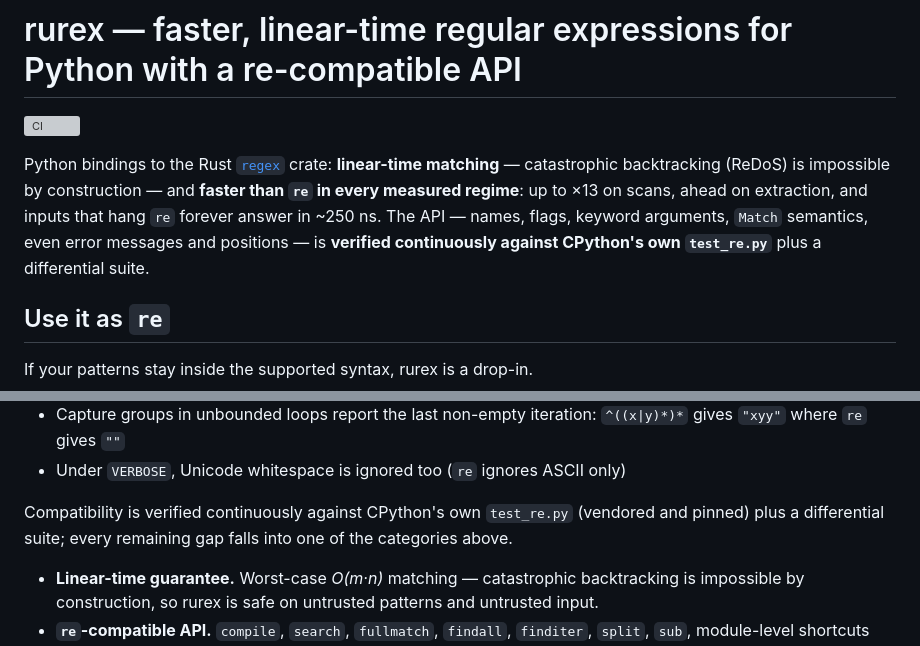
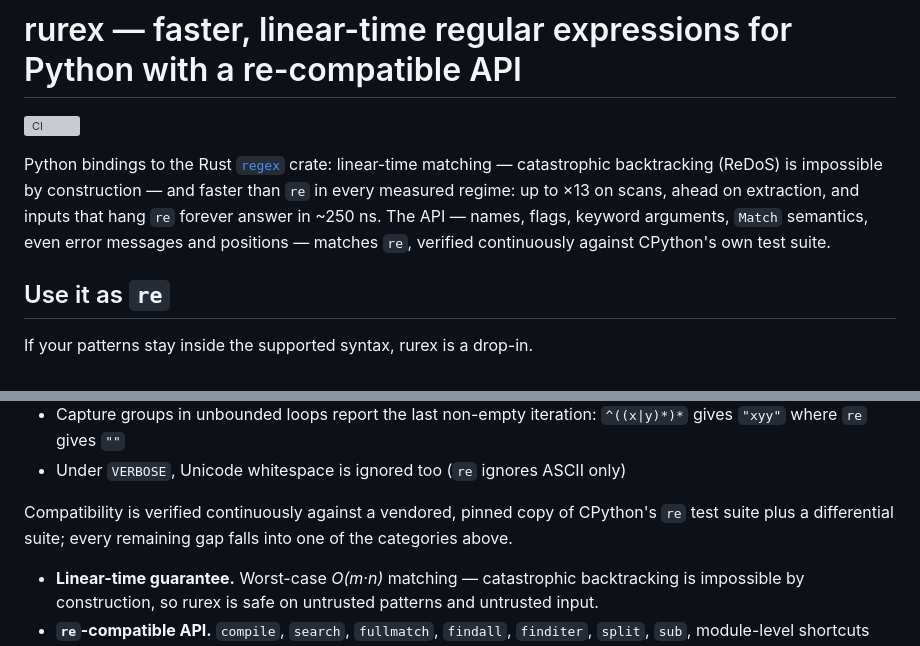
Before and after one commit to lorien/rurex, a Markdown page: README.md, 2 parts joined by grey strips. Rendered like a GitHub page; grey boxes are pictures that could not be loaded.

Commit message:
README: plain intro paragraph, no CPython test file names
Strip the bold spans from the first paragraph and stop naming
CPython's internal test file in sales copy; the compatibility
section says 'a vendored, pinned copy of CPython's re test suite'
instead.

```diff
--- a/README.md
+++ b/README.md
@@ -3,13 +3,13 @@
 [![CI](https://github.com/lorien/rurex/actions/workflows/ci.yml/badge.svg)](https://github.com/lorien/rurex/actions/workflows/ci.yml)
 
 Python bindings to the Rust [`regex`](https://crates.io/crates/regex)
-crate: **linear-time matching** — catastrophic backtracking (ReDoS)
-is impossible by construction — and **faster than `re` in every
-measured regime**: up to ×13 on scans, ahead on extraction, and
+crate: linear-time matching — catastrophic backtracking (ReDoS)
+is impossible by construction — and faster than `re` in every
+measured regime: up to ×13 on scans, ahead on extraction, and
 inputs that hang `re` forever answer in ~250 ns. The API — names,
-flags, keyword arguments, `Match` semantics, even error messages and
-positions — is **verified continuously against CPython's own
-`test_re.py`** plus a differential suite.
+flags, keyword arguments, `Match` semantics, even error messages
+and positions — matches `re`, verified continuously against
+CPython's own test suite.
 
 ## Use it as `re`
 
@@ -42,8 +42,8 @@ import rurex as re        # that's it
 - Under `VERBOSE`, Unicode whitespace is ignored too (`re` ignores
   ASCII only)
 
-Compatibility is verified continuously against CPython's own
-`test_re.py` (vendored and pinned) plus a differential suite; every
+Compatibility is verified continuously against a vendored, pinned
+copy of CPython's `re` test suite plus a differential suite; every
 remaining gap falls into one of the categories above.
 
 - **Linear-time guarantee.** Worst-case *O(m·n)* matching — catastrophic
```
